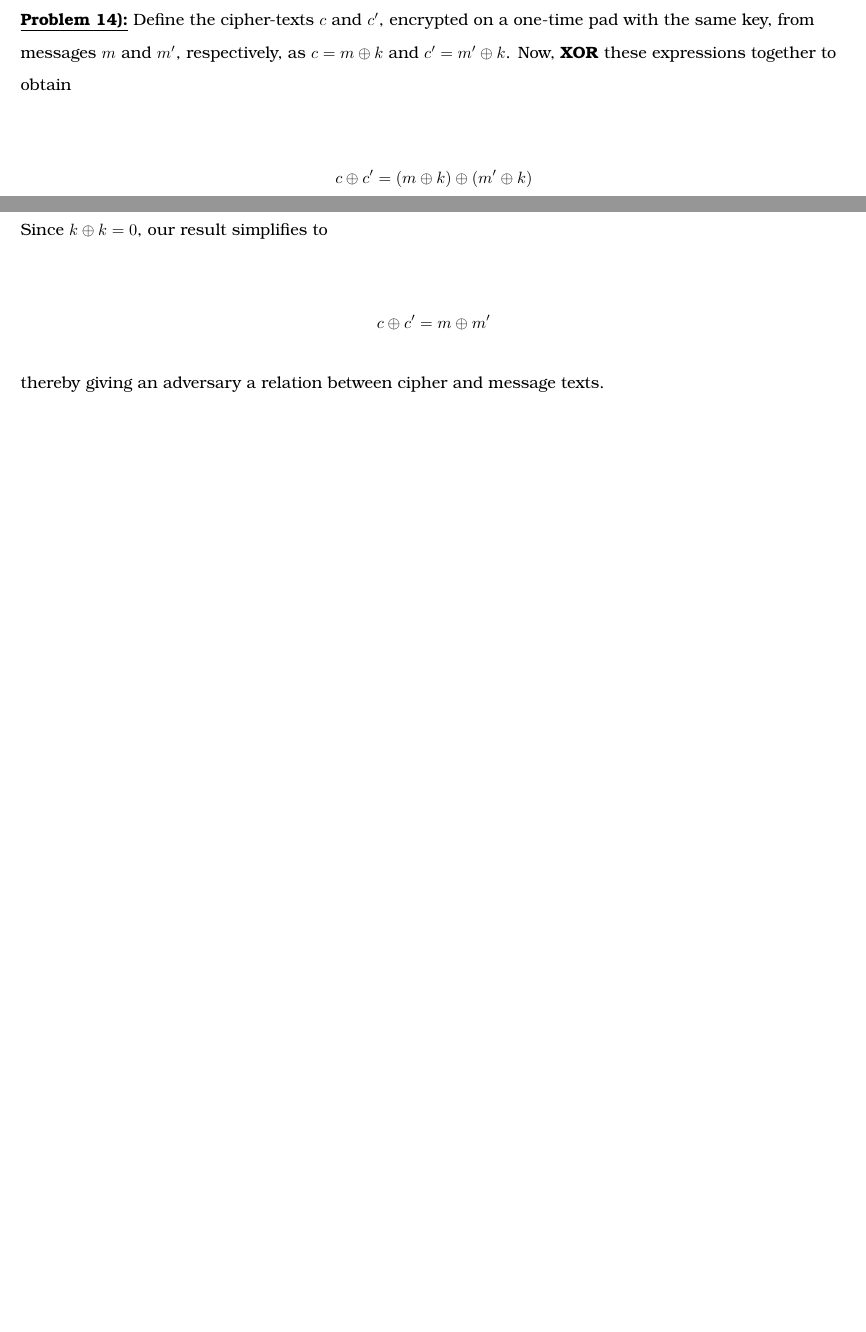
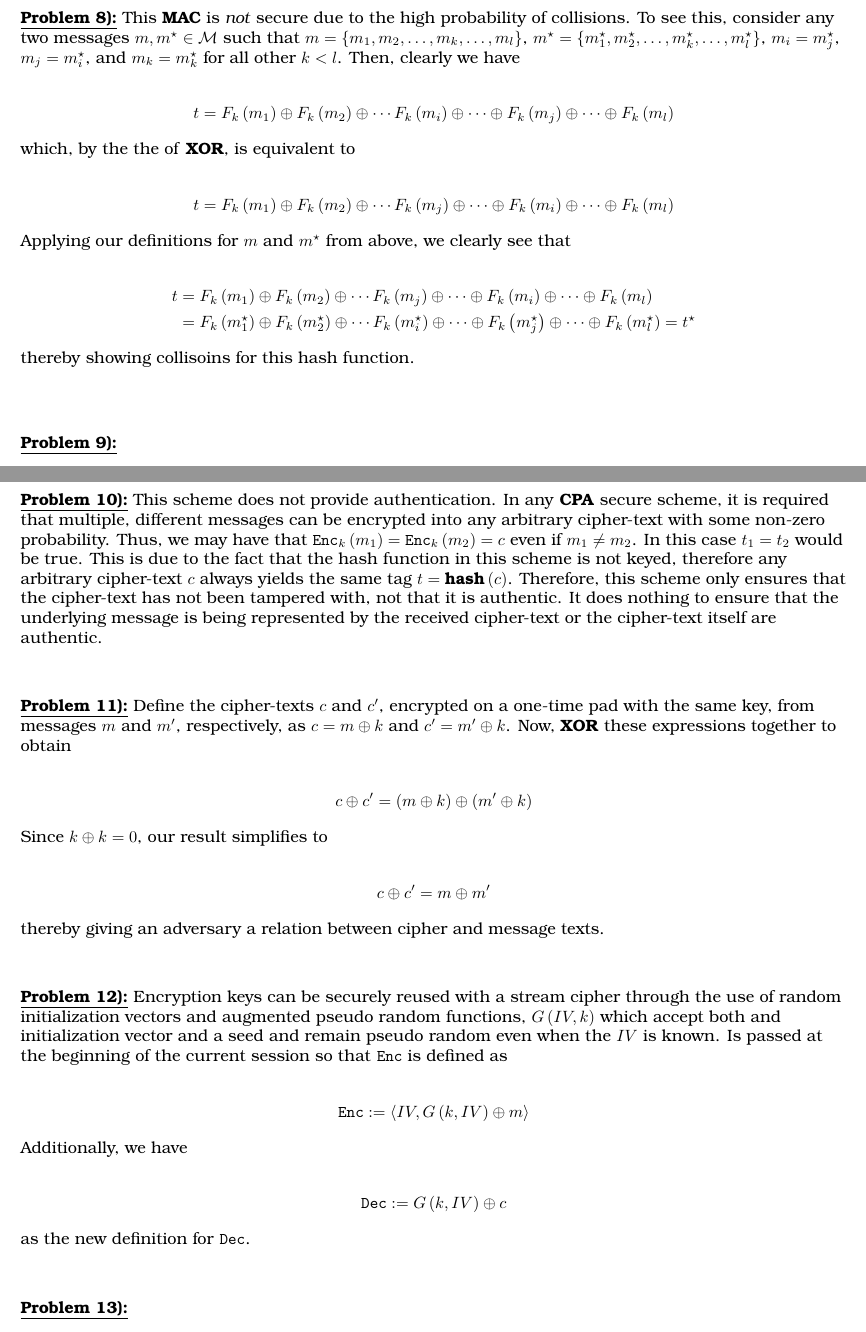
Before and after one commit to mcfaddja/CryptoMidterm, a LaTeX document (LaTeX Files/midterm.tex, which reads LaTeX Files/subfiles/prob8.tex): two parts of pages 8 and 9 of 9 before the commit and two parts of pages 6 and 7 of 7 after it, joined at a grey line, cut at the place of the change, the shorter picture padded with empty space. Compiled offline with pdfLaTeX.

Commit message:
added up-to-date work from Ruby.:

```diff
--- a/LaTeX Files/midterm.tex
+++ b/LaTeX Files/midterm.tex
@@ -28,7 +28,7 @@
 \headsep = 22pt
 \headheight = 15pt
 
-\doublespacing
+%\doublespacing
 
 % BEGIN PRE-AMBLE
 
@@ -152,13 +152,41 @@
 \prob{7} Each block in a cipher-text from an encryption, under \textbf{CBC} mode of operation, is dependent on either the cipher-text from the block before it or the value of \text{{\fontfamily{cmtt}\selectfont \textbf{IV}}}, they must be encrypted or decrypted serially.  Therefore, under the \textbf{CBC} mode of operation, there is no speed increase, in either encryption and decryption, available from parallel processing. \newline
 
 
+\vspace{0.25in}
+
+
+\subfile{subfiles/prob8}
+
+
+\vspace{0.25in}
+
+
+\numbpr{9}
+\prob{9}
 
 
 
 
 
-\numbpr{14}
-\prob{14} Define the cipher-texts $c$ and $c'$, encrypted on a one-time pad with the same key, from messages $m$ and $m'$, respectively, as $c = m \oplus k$ and $c' = m' \oplus k$.  Now, \textbf{XOR} these expressions together to obtain
+
+\newpage
+
+
+
+
+
+
+
+
+\numbpr{10}
+\prob{10}  This scheme does not provide authentication.  In any \textbf{CPA} secure scheme, it is required that multiple, different messages can be encrypted into any arbitrary cipher-text with some non-zero probability.  Thus, we may have that $\text{{\fontfamily{cmtt}\selectfont \textbf{Enc}}}_k \left( m_1 \right) = \text{{\fontfamily{cmtt}\selectfont \textbf{Enc}}}_k \left( m_2 \right) = c$ even if $m_1 \neq m_2$.  In this case $t_1 = t_2$ would be true.  This is due to the fact that the hash function in this scheme is not keyed, therefore any arbitrary cipher-text $c$ always yields the same tag $t = \text{\textbf{hash}} \left( c \right)$.  Therefore, this scheme only ensures that the cipher-text has not been tampered with, not that it is authentic.  It does nothing to ensure that the underlying message is being represented by the received cipher-text or the cipher-text itself are authentic. \newline
+
+
+\vspace{0.25in}
+
+
+\numbpr{11}
+\prob{11} Define the cipher-texts $c$ and $c'$, encrypted on a one-time pad with the same key, from messages $m$ and $m'$, respectively, as $c = m \oplus k$ and $c' = m' \oplus k$.  Now, \textbf{XOR} these expressions together to obtain
 
 \begin{align}
 c \oplus c' = \left( m \oplus k \right) \oplus \left( m' \oplus k \right) \notag
@@ -172,6 +200,32 @@ c \oplus c' = m \oplus m' \notag
 
 thereby giving an adversary a relation between cipher and message texts. \newline
 
+
+\vspace{0.25in}
+
+
+\numbpr{12}
+\prob{12} Encryption keys can be securely reused with a stream cipher through the use of random initialization vectors and augmented pseudo random functions, $G \left( IV, k \right)$ which accept both and initialization vector and a seed and remain pseudo random even when the $IV$ is known.  Is passed at the beginning of the current session so that {\fontfamily{cmtt}\selectfont \textbf{Enc}} is defined as
+
+\begin{align*}
+{\fontfamily{cmtt}\selectfont \textbf{Enc}} := \left\langle IV, G \left( k, IV \right) \oplus m \right\rangle
+\end{align*}
+
+Additionally, we have
+
+
+\begin{align*}
+{\fontfamily{cmtt}\selectfont \textbf{Dec}} := G \left( k, IV \right) \oplus c
+\end{align*}
+
+as the new definition for {\fontfamily{cmtt}\selectfont \textbf{Dec}}. \newline
+
+
+\vspace{0.25in}
+
+
+\numbpr{13}
+\prob{13}
 
 
 
--- /dev/null
+++ b/LaTeX Files/subfiles/prob8.tex
@@ -0,0 +1,35 @@
+\documentclass[../midterm.tex]{subfiles}
+
+\begin{document}
+\begin{flushleft}
+
+
+
+
+\numbpr{8}
+\prob{8}  This \textbf{MAC} is \emph{not} secure due to the high probability of collisions.  To see this, consider any two messages $m, m^\star \in \mathcal{M}$ such that $m = \left\{ m_1, m_2, \dots, m_k, \dots, m_l \right\}$, $m^\star = \left\{ m_1^\star, m_2^\star, \dots, m_k^\star, \dots, m_l^\star \right\}$, $m_i = m^\star_j$, $m_j = m^\star_i$, and $m_k = m^\star_k$ for all other $k < l$.  Then, clearly we have
+
+\begin{align*}
+t = F_k \left( m_1 \right) \oplus F_k \left( m_2 \right) \oplus \cdots F_k \left( m_i \right) \oplus \cdots \oplus F_k \left( m_j \right) \oplus \cdots \oplus F_k \left( m_l \right)
+\end{align*}
+
+which, by the the of \textbf{XOR}, is equivalent to
+
+\begin{align*}
+t = F_k \left( m_1 \right) \oplus F_k \left( m_2 \right) \oplus \cdots F_k \left( m_j \right) \oplus \cdots \oplus F_k \left( m_i \right) \oplus \cdots \oplus F_k \left( m_l \right)
+\end{align*}
+
+Applying our definitions for $m$ and $m^\star$ from above, we clearly see that
+
+\begin{align*}
+t &= F_k \left( m_1 \right) \oplus F_k \left( m_2 \right) \oplus \cdots F_k \left( m_j \right) \oplus \cdots \oplus F_k \left( m_i \right) \oplus \cdots \oplus F_k \left( m_l \right) \\
+&= F_k \left( m^\star_1 \right) \oplus F_k \left( m^\star_2 \right) \oplus \cdots F_k \left( m^\star_i \right) \oplus \cdots \oplus F_k \left( m^\star_j \right) \oplus \cdots \oplus F_k \left( m^\star_l \right) = t^\star
+\end{align*}
+
+thereby showing collisoins for this hash function. \newline
+
+
+
+
+\end{flushleft}
+\end{document}
```
Also changed, not shown: LaTeX Files/midterm.pdf, LaTeX Files/subfiles/prob4.pdf, 5 other files.
